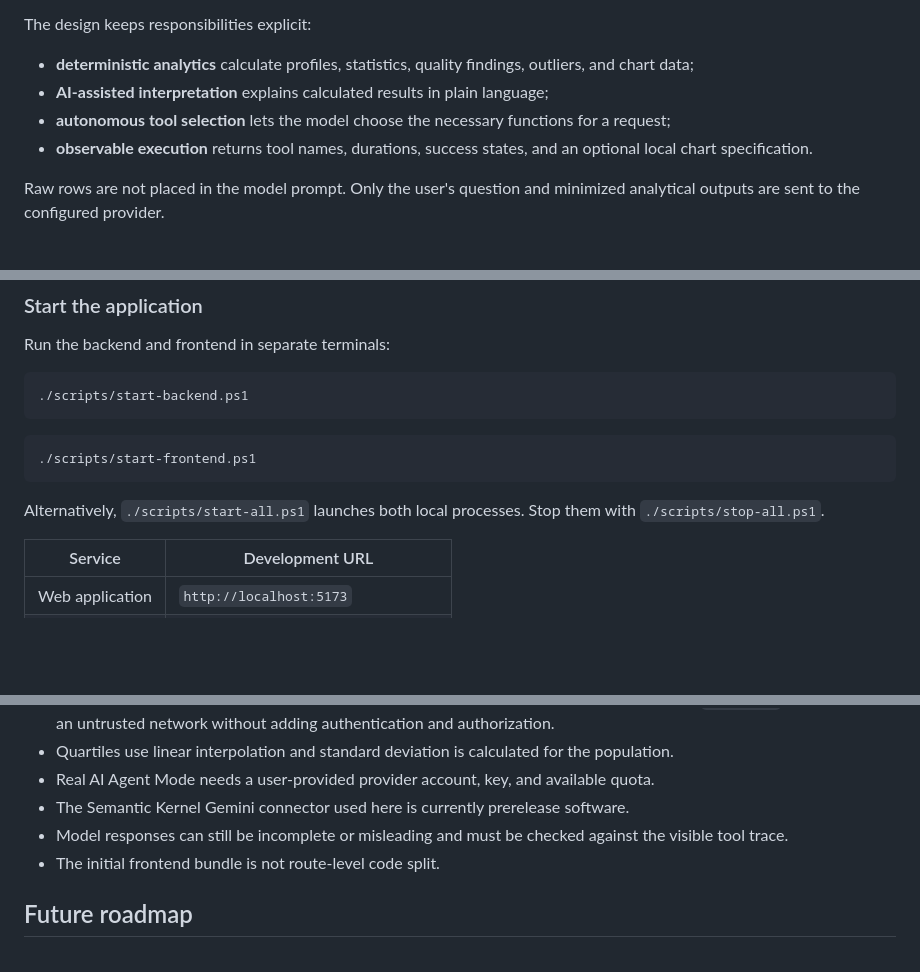
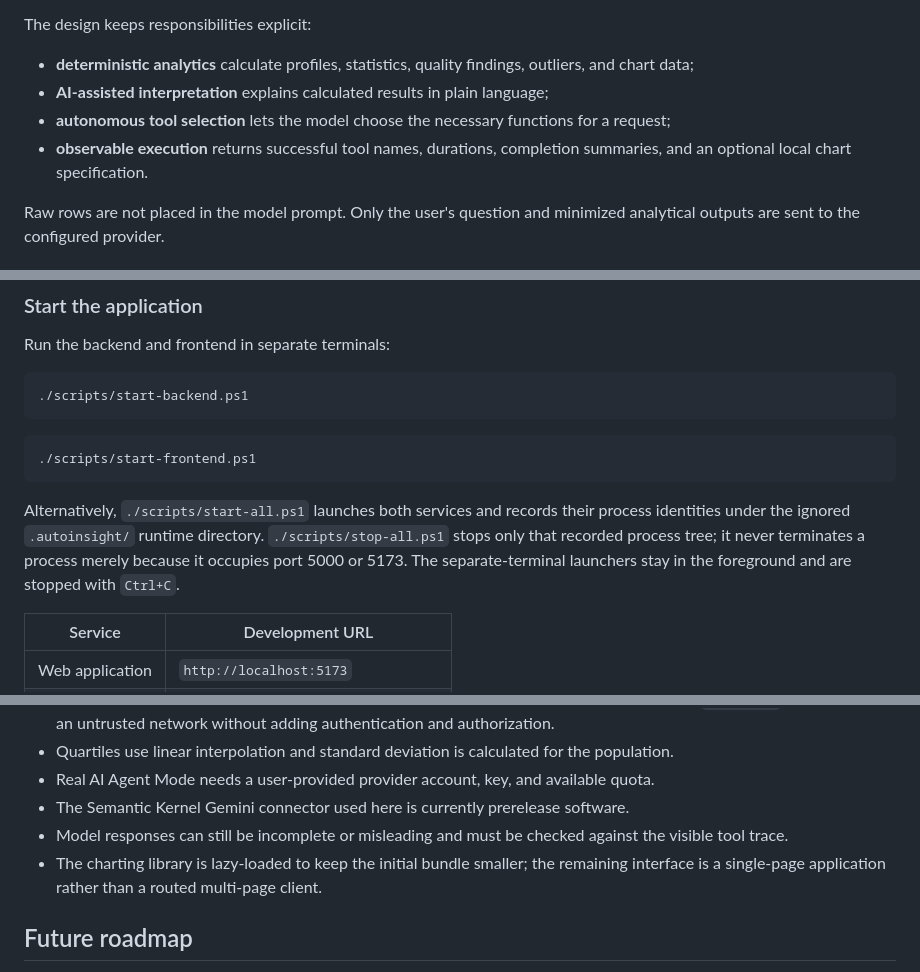
Before and after one commit to Melek-Lahmar/AutoInsight-AI-Agent, a Markdown page: README.md, 3 parts joined by grey strips. Rendered like a GitHub page; blank space fills up the shorter version.

````diff
--- a/README.md
+++ b/README.md
@@ -24,7 +24,7 @@ The design keeps responsibilities explicit:
 - **deterministic analytics** calculate profiles, statistics, quality findings, outliers, and chart data;
 - **AI-assisted interpretation** explains calculated results in plain language;
 - **autonomous tool selection** lets the model choose the necessary functions for a request;
-- **observable execution** returns tool names, durations, success states, and an optional local chart specification.
+- **observable execution** returns successful tool names, durations, completion summaries, and an optional local chart specification.
 
 Raw rows are not placed in the model prompt. Only the user's question and minimized analytical outputs are sent to the configured provider.
 
@@ -159,7 +159,7 @@ Run the backend and frontend in separate terminals:
 ./scripts/start-frontend.ps1
 ```
 
-Alternatively, `./scripts/start-all.ps1` launches both local processes. Stop them with `./scripts/stop-all.ps1`.
+Alternatively, `./scripts/start-all.ps1` launches both services and records their process identities under the ignored `.autoinsight/` runtime directory. `./scripts/stop-all.ps1` stops only that recorded process tree; it never terminates a process merely because it occupies port 5000 or 5173. The separate-terminal launchers stay in the foreground and are stopped with `Ctrl+C`.
 
 | Service | Development URL |
 |---|---|
@@ -285,7 +290,7 @@ Prompt injection in an uploaded cell cannot grant new capabilities: dataset valu
 - Real AI Agent Mode needs a user-provided provider account, key, and available quota.
 - The Semantic Kernel Gemini connector used here is currently prerelease software.
 - Model responses can still be incomplete or misleading and must be checked against the visible tool trace.
-- The initial frontend bundle is not route-level code split.
+- The charting library is lazy-loaded to keep the initial bundle smaller; the remaining interface is a single-page application rather than a routed multi-page client.
 
 ## Future roadmap
 
````
Also changed, not shown: other parts of README.md (+10 -5 lines), docs/screenshots/ai-assistant-trace.png, docs/screenshots/dashboard.png, docs/screenshots/dataset-overview.png, docs/screenshots/reports.png, docs/screenshots/visualizations.png, 1 other file.
